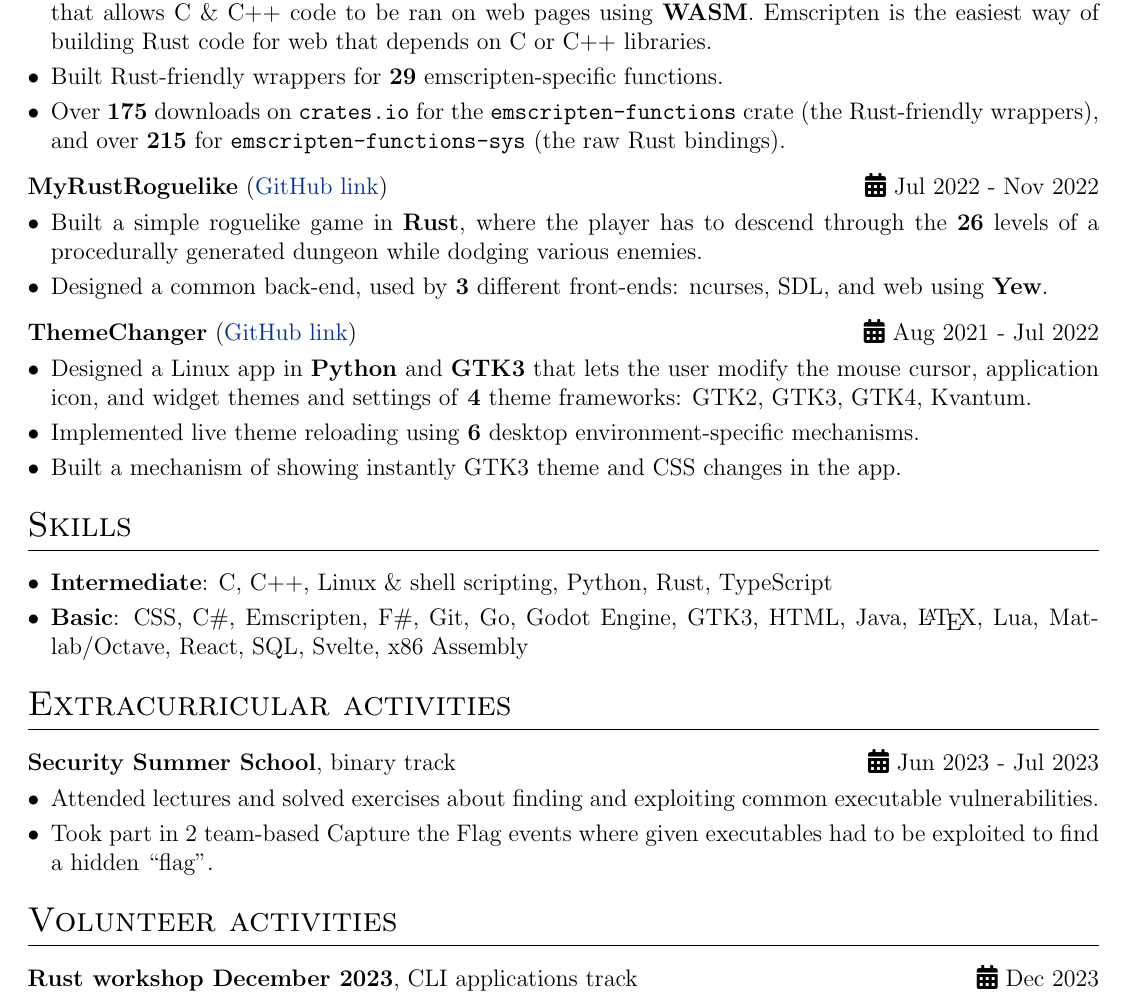
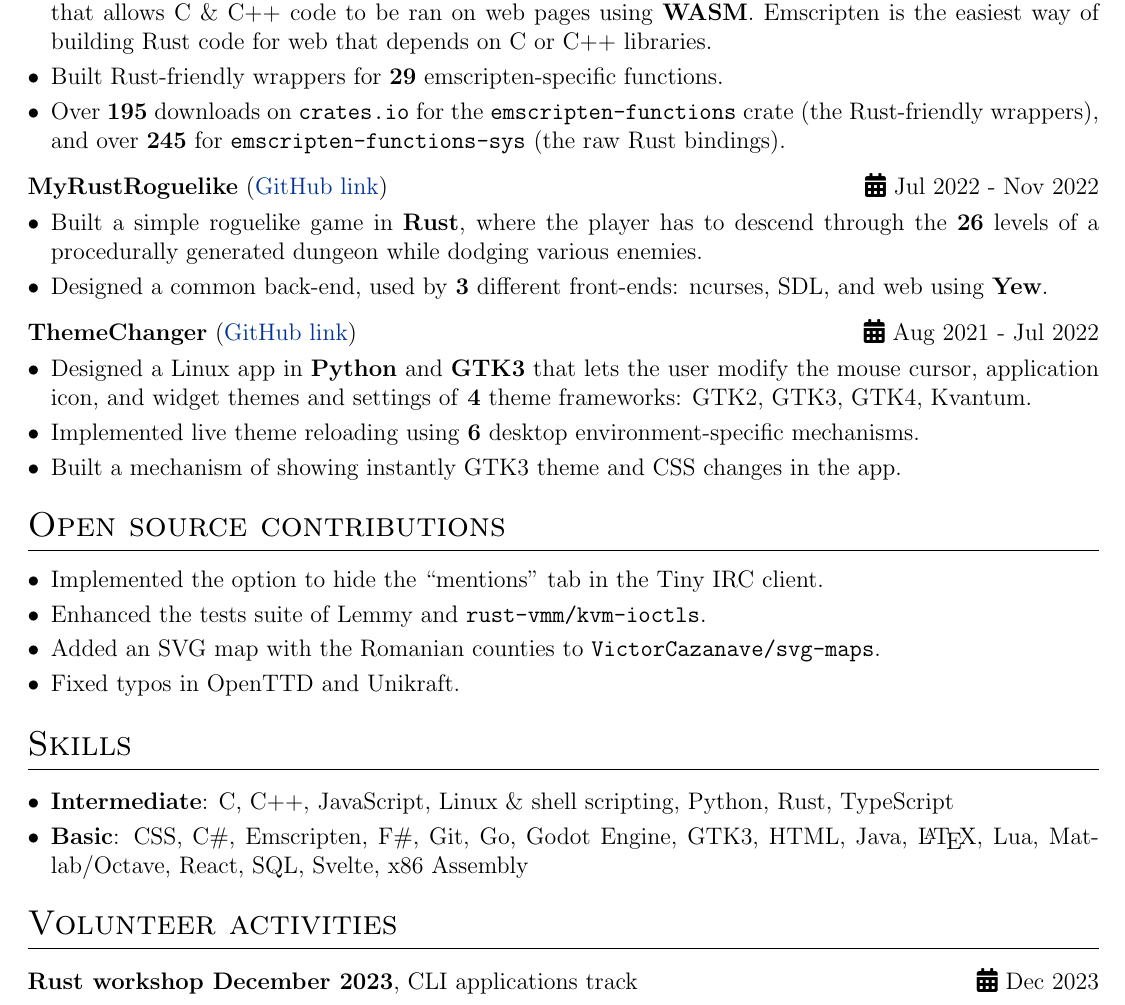
Before and after one commit to ALEX11BR/alex11br.github.io, a LaTeX CV (resume/resume.tex): part of the page, cut so that both start at the same text. Compiled offline with pdfLaTeX.

Commit message:
deploy: c495d62cf28ae5f95d6e3b2c848e42e39eb0a112

```diff
--- a/resume/resume.tex
+++ b/resume/resume.tex
@@ -161,7 +161,7 @@
         \begin{itemize}[nosep,after=\strut, leftmargin=1em, itemsep=3pt]
             \item Implemented raw \textbf{Rust} bindings for \textbf{emscripten} system functions. Emscripten is a compiler toolchain that allows C \& C++ code to be ran on web pages using \textbf{WASM}. Emscripten is the easiest way of building Rust code for web that depends on C or C++ libraries.
             \item Built Rust-friendly wrappers for \textbf{29} emscripten-specific functions.
-            \item Over \textbf{175} downloads on \texttt{crates.io} for the \texttt{emscripten-functions} crate (the Rust-friendly wrappers), and over \textbf{215} for \texttt{emscripten-functions-sys} (the raw Rust bindings).
+            \item Over \textbf{195} downloads on \texttt{crates.io} for the \texttt{emscripten-functions} crate (the Rust-friendly wrappers), and over \textbf{245} for \texttt{emscripten-functions-sys} (the raw Rust bindings).
         \end{itemize}
     \end{minipage}
 }
@@ -204,6 +204,13 @@
 %}
 %\end{tabularx}
 
+\section{Open source contributions}
+\begin{itemize}[nosep,after=\strut, leftmargin=1em, itemsep=3pt]
+    \item Implemented the option to hide the ``mentions'' tab in the Tiny IRC client.
+    \item Enhanced the tests suite of Lemmy and \verb|rust-vmm/kvm-ioctls|.
+    \item Added an SVG map with the Romanian counties to \verb|VictorCazanave/svg-maps|.
+    \item Fixed typos in OpenTTD and Unikraft.
+\end{itemize}
 %----------------------------------------------------------------------------------------
 %	SKILLS
 %----------------------------------------------------------------------------------------
@@ -212,25 +219,25 @@
 \multicolumn{2}{@{}X@{}}{
     \begin{minipage}[t]{\linewidth}
         \begin{itemize}[nosep,after=\strut, leftmargin=1em, itemsep=3pt]
-            \item \textbf{Intermediate}: C, C++, Linux \& shell scripting, Python, Rust, TypeScript
+            \item \textbf{Intermediate}: C, C++, JavaScript, Linux \& shell scripting, Python, Rust, TypeScript
             \item \textbf{Basic}: CSS, C\#, Emscripten, F\#, Git, Go, Godot Engine, GTK3, HTML, Java, \LaTeX, Lua, Matlab/Octave, React, SQL, Svelte, x86 Assembly
         \end{itemize}
     \end{minipage}
 }
 \end{tabularx}
 
-\section{Extracurricular activities}
-\begin{tabularx}{\linewidth}{@{}l r@{}}
-\textbf{Security Summer School}, binary track & \hfill \faCalendar* Jun 2023 - Jul 2023 \\[3.75pt]
-\multicolumn{2}{@{}X@{}}{
-    \begin{minipage}[t]{\linewidth}
-        \begin{itemize}[nosep,after=\strut, leftmargin=1em, itemsep=3pt]
-            \item Attended lectures and solved exercises about finding and exploiting common executable vulnerabilities.
-            \item Took part in 2 team-based Capture the Flag events where given executables had to be exploited to find a hidden ``flag''.
-        \end{itemize}
-    \end{minipage}
-}
-\end{tabularx}
+%\section{Extracurricular activities}
+%\begin{tabularx}{\linewidth}{@{}l r@{}}
+%\textbf{Security Summer School}, binary track & \hfill \faCalendar* Jun 2023 - Jul 2023 \\[3.75pt]
+%\multicolumn{2}{@{}X@{}}{
+%    \begin{minipage}[t]{\linewidth}
+%        \begin{itemize}[nosep,after=\strut, leftmargin=1em, itemsep=3pt]
+%            \item Attended lectures and solved exercises about finding and exploiting common executable vulnerabilities.
+%            \item Took part in 2 team-based Capture the Flag events where given executables had to be exploited to find a hidden ``flag''.
+%        \end{itemize}
+%    \end{minipage}
+%}
+%\end{tabularx}
 
 \section{Volunteer activities}
 
```
Also changed, not shown: resume/resume.pdf, 1 other file.
